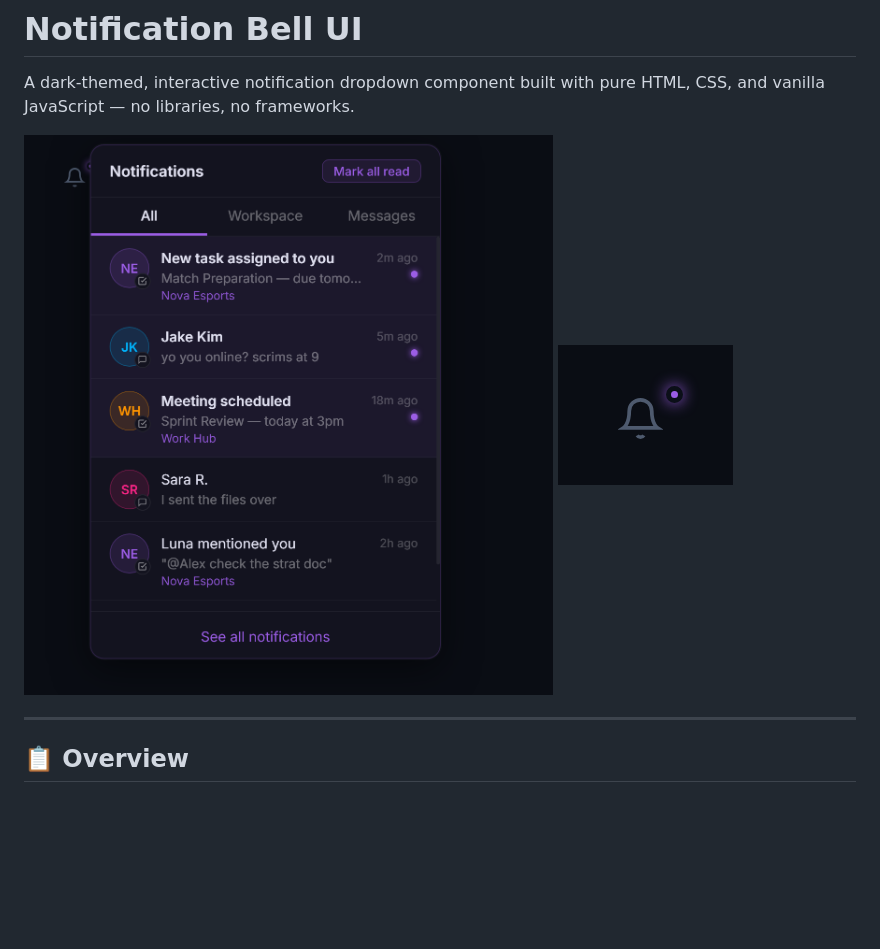
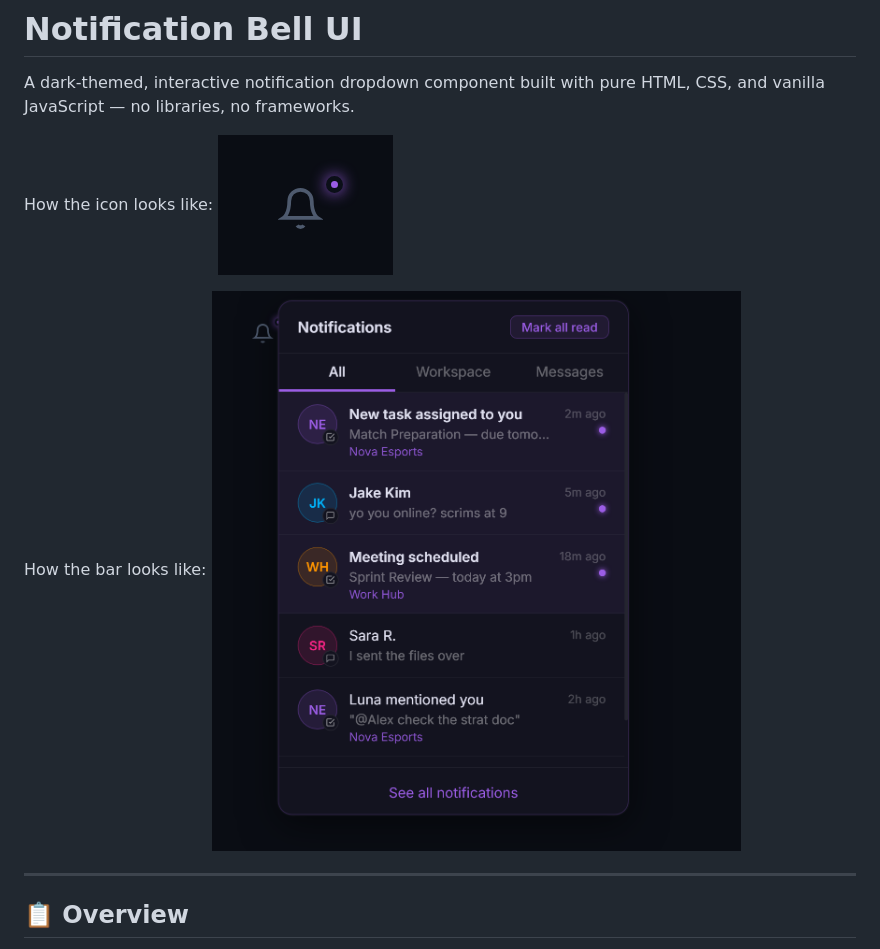
Before and after one commit to yuvalkam/notification-bar, a Markdown page: README.md, the part around the change. Drawn GitHub-style; blank space fills up the shorter version.

```diff
--- a/README.md
+++ b/README.md
@@ -2,8 +2,11 @@
 
 A dark-themed, interactive notification dropdown component built with pure HTML, CSS, and vanilla JavaScript — no libraries, no frameworks.
 
+How the icon looks like:
+![Bell Badge](Bell-Badge.png)
+
+How the bar looks like:
 ![Notification Dropdown](Notification-Dropdown.png)
-![Bell Badge](Bell-Badge.png)
 
 ---
 
```
